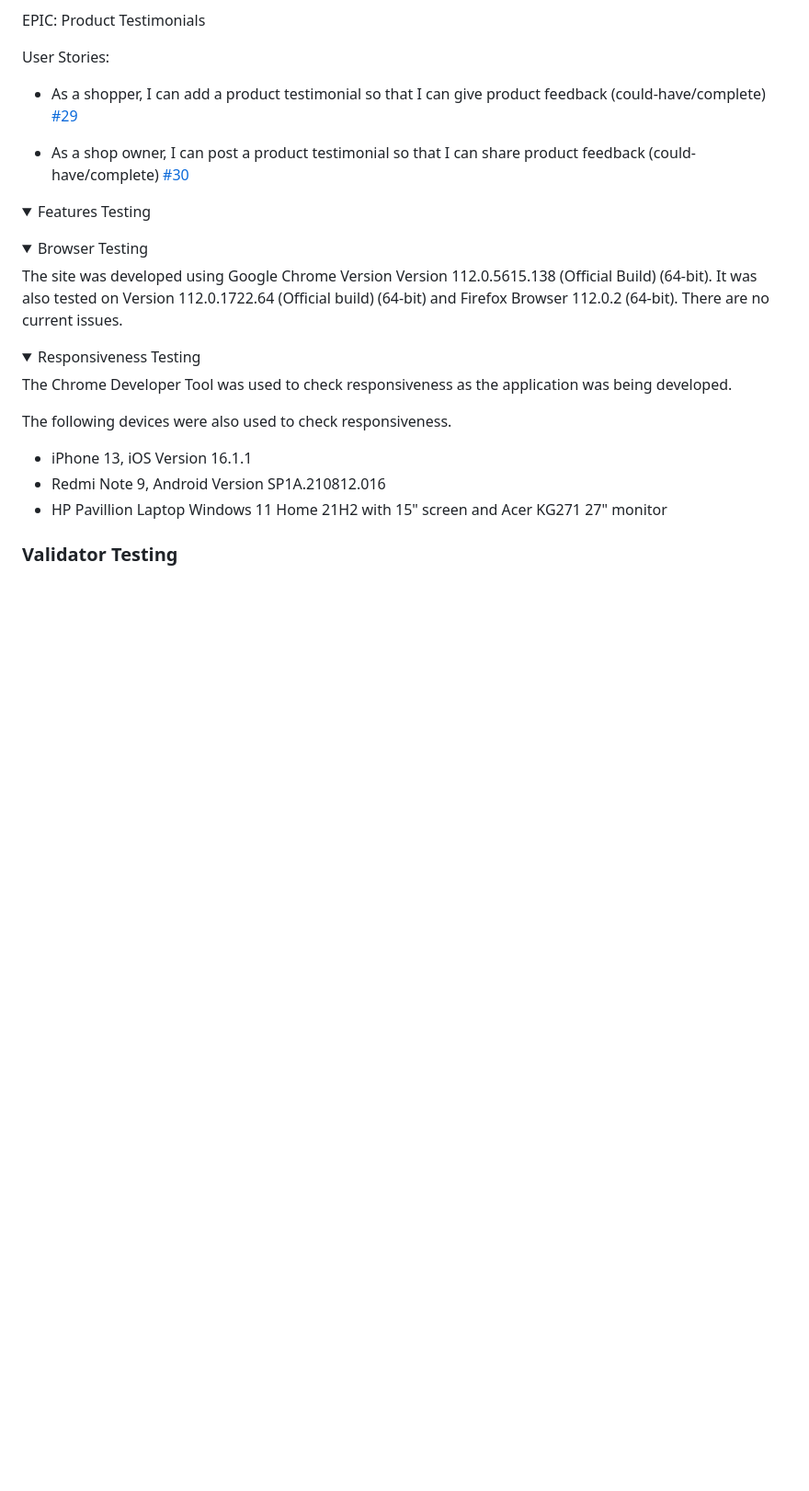
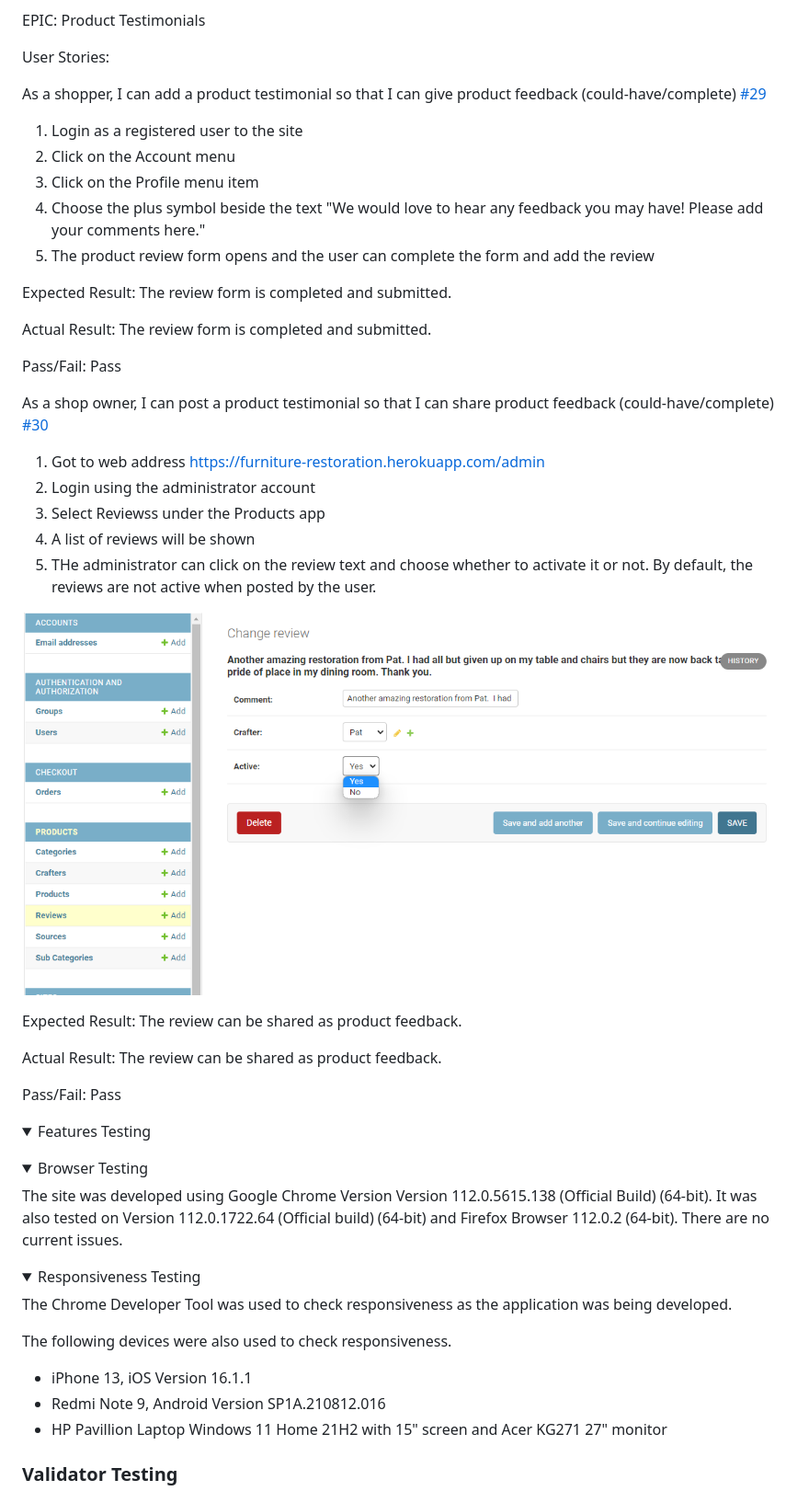
Before and after one commit to teresabowe/furniture-restoration-collective, a Markdown page: README.md, the part around the change printed below. Shown: that part at 92% size. Rendered like a GitHub page; pictures changed too: documentation/screenshots/product-review-activation.png (added); folded sections open; blank space fills up the shorter version.

```diff
--- a/README.md
+++ b/README.md
@@ -888,9 +975,35 @@ EPIC: Product Testimonials
 
 User Stories:
 
-- As a shopper, I can add a product testimonial so that I can give product feedback (could-have/complete) <a href="https://github.com/teresabowe/furniture-restoration-collective/issues/29" data-hovercard-type="issue" data-hovercard-url="/teresabowe/furniture-restoration-collective/issues/29/hovercard">#29</a>
+As a shopper, I can add a product testimonial so that I can give product feedback (could-have/complete) <a href="https://github.com/teresabowe/furniture-restoration-collective/issues/29" data-hovercard-type="issue" data-hovercard-url="/teresabowe/furniture-restoration-collective/issues/29/hovercard">#29</a>
 
-- As a shop owner, I can post a product testimonial so that I can share product feedback (could-have/complete) <a href="https://github.com/teresabowe/furniture-restoration-collective/issues/30" data-hovercard-type="issue" data-hovercard-url="/teresabowe/furniture-restoration-collective/issues/30/hovercard">#30</a>
+1. Login as a registered user to the site
+2. Click on the Account menu
+2. Click on the Profile menu item
+3. Choose the plus symbol beside the text "We would love to hear any feedback you may have! Please add your comments here."
+4. The product review form opens and the user can complete the form and add the review
+
+Expected Result: The review form is completed and submitted.
+
+Actual Result: The review form is completed and submitted.
+
+Pass/Fail: Pass
+
+As a shop owner, I can post a product testimonial so that I can share product feedback (could-have/complete) <a href="https://github.com/teresabowe/furniture-restoration-collective/issues/30" data-hovercard-type="issue" data-hovercard-url="/teresabowe/furniture-restoration-collective/issues/30/hovercard">#30</a>
+
+1. Got to web address https://furniture-restoration.herokuapp.com/admin
+2. Login using the administrator account
+3. Select Reviewss under the Products app
+4. A list of reviews will be shown
+5. THe administrator can click on the review text and choose whether to activate it or not.  By default, the reviews are not active when posted by the user.
+
+![Activate a Review](/documentation/screenshots/product-review-activation.png)
+
+Expected Result: The review can be shared as product feedback.
+
+Actual Result: The review can be shared as product feedback.
+
+Pass/Fail: Pass
 
 
 </details>
```
Also changed, not shown: other parts of README.md (+98 -11 lines), documentation/screenshots/add-a-product.png (added), documentation/screenshots/add-crafter.png (added), documentation/screenshots/product-list.png (added), documentation/screenshots/update-or-view-crafter.png (added), 1 other file.
